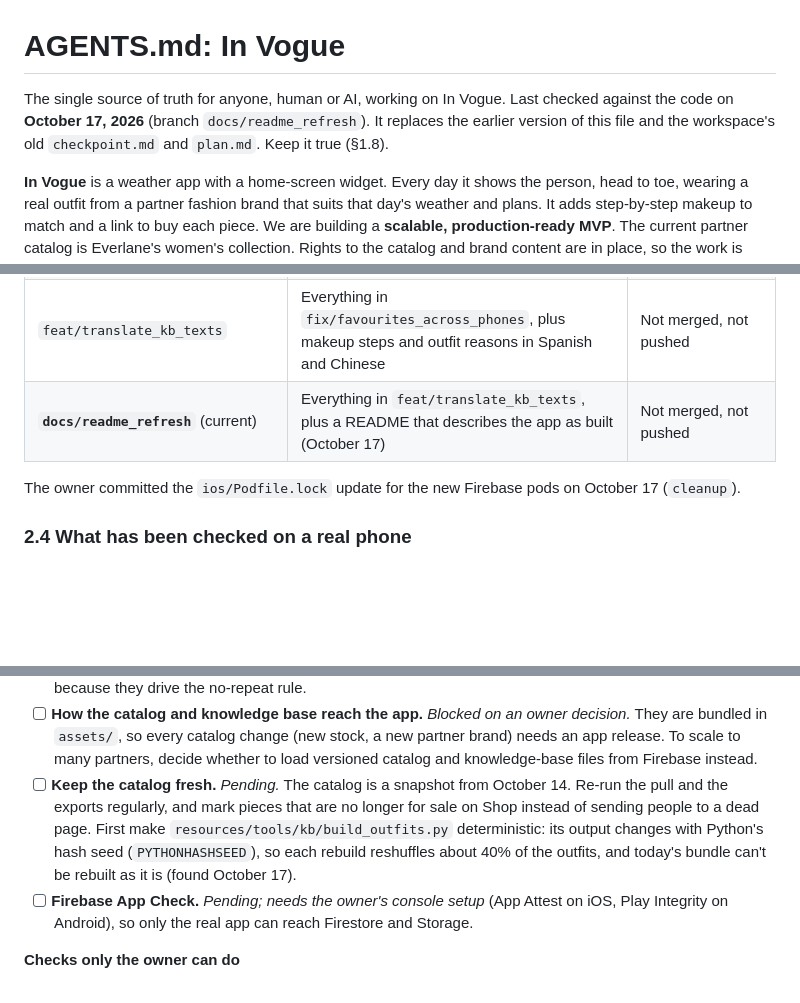
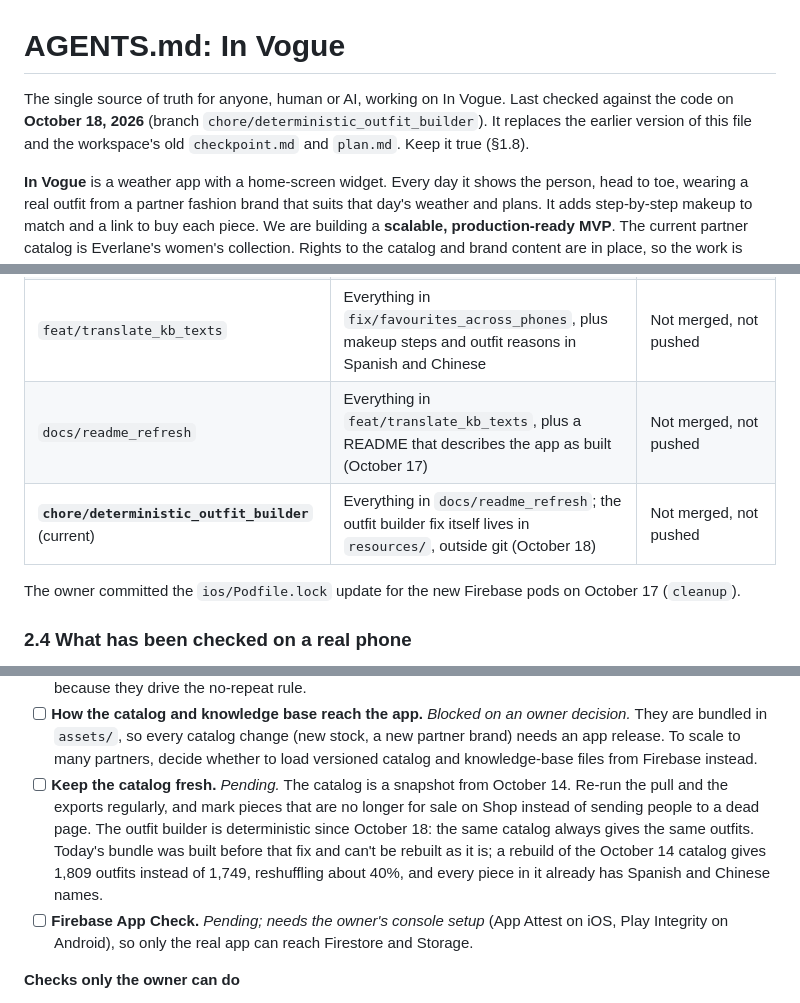
Before and after one commit to vlad-ed-git/in-vogue, a Markdown page: AGENTS.md, 3 parts joined by grey strips. GitHub-like rendering; blank space fills up the shorter version.

Commit message:
docs: record the deterministic outfit builder and what a rebuild would change

```diff
--- a/AGENTS.md
+++ b/AGENTS.md
@@ -1,6 +1,6 @@
 # AGENTS.md: In Vogue
 
-The single source of truth for anyone, human or AI, working on In Vogue. Last checked against the code on **October 17, 2026** (branch `docs/readme_refresh`). It replaces the earlier version of this file and the workspace's old `checkpoint.md` and `plan.md`. Keep it true (§1.8).
+The single source of truth for anyone, human or AI, working on In Vogue. Last checked against the code on **October 18, 2026** (branch `chore/deterministic_outfit_builder`). It replaces the earlier version of this file and the workspace's old `checkpoint.md` and `plan.md`. Keep it true (§1.8).
 
 **In Vogue** is a weather app with a home-screen widget. Every day it shows the person, head to toe, wearing a real outfit from a partner fashion brand that suits that day's weather and plans. It adds step-by-step makeup to match and a link to buy each piece. We are building a **scalable, production-ready MVP**. The current partner catalog is Everlane's women's collection. Rights to the catalog and brand content are in place, so the work is engineering.
 
@@ -144,7 +144,8 @@ The day rule: Home opens on **tomorrow**, except from **06:00 to 08:59**, when i
 | `feat/skip_refused_outfit` | Everything in `fix/plan_rules`, plus switching to another outfit when YouCam refuses a piece's photo | Not merged, not pushed |
 | `fix/favourites_across_phones` | Everything in `feat/skip_refused_outfit`, plus favourites that stay unloved across phones | Not merged, not pushed |
 | `feat/translate_kb_texts` | Everything in `fix/favourites_across_phones`, plus makeup steps and outfit reasons in Spanish and Chinese | Not merged, not pushed |
-| **`docs/readme_refresh`** (current) | Everything in `feat/translate_kb_texts`, plus a README that describes the app as built (October 17) | Not merged, not pushed |
+| `docs/readme_refresh` | Everything in `feat/translate_kb_texts`, plus a README that describes the app as built (October 17) | Not merged, not pushed |
+| **`chore/deterministic_outfit_builder`** (current) | Everything in `docs/readme_refresh`; the outfit builder fix itself lives in `resources/`, outside git (October 18) | Not merged, not pushed |
 
 The owner committed the `ios/Podfile.lock` update for the new Firebase pods on October 17 (`cleanup`).
 
@@ -179,7 +180,7 @@ The owner committed the `ios/Podfile.lock` update for the new Firebase pods on O
 - [ ] **Crash and error reporting.** *Pending; the owner picks the tool* (Firebase Crashlytics fits the stack). Release builds report nothing today.
 - [ ] **Old pictures and records.** *Pending; the owner picks how long to keep them.* Each active person adds two outfit pictures, makeup pictures and day records every day, and only Delete account ever removes them. A Storage lifecycle rule and Firestore TTL policies can clean up without a server. Never expire `suggestions`, because they drive the no-repeat rule.
 - [ ] **How the catalog and knowledge base reach the app.** *Blocked on an owner decision.* They are bundled in `assets/`, so every catalog change (new stock, a new partner brand) needs an app release. To scale to many partners, decide whether to load versioned catalog and knowledge-base files from Firebase instead.
-- [ ] **Keep the catalog fresh.** *Pending.* The catalog is a snapshot from October 14. Re-run the pull and the exports regularly, and mark pieces that are no longer for sale on Shop instead of sending people to a dead page. First make `resources/tools/kb/build_outfits.py` deterministic: its output changes with Python's hash seed (`PYTHONHASHSEED`), so each rebuild reshuffles about 40% of the outfits, and today's bundle can't be rebuilt as it is (found October 17).
+- [ ] **Keep the catalog fresh.** *Pending.* The catalog is a snapshot from October 14. Re-run the pull and the exports regularly, and mark pieces that are no longer for sale on Shop instead of sending people to a dead page. The outfit builder is deterministic since October 18: the same catalog always gives the same outfits. Today's bundle was built before that fix and can't be rebuilt as it is; a rebuild of the October 14 catalog gives 1,809 outfits instead of 1,749, reshuffling about 40%, and every piece in it already has Spanish and Chinese names.
 - [ ] **Firebase App Check.** *Pending; needs the owner's console setup* (App Attest on iOS, Play Integrity on Android), so only the real app can reach Firestore and Storage.
 
 **Checks only the owner can do**
```
